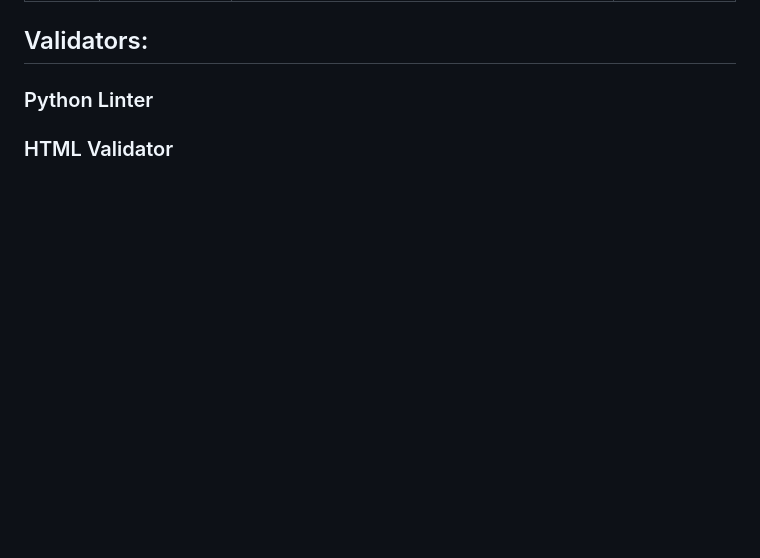
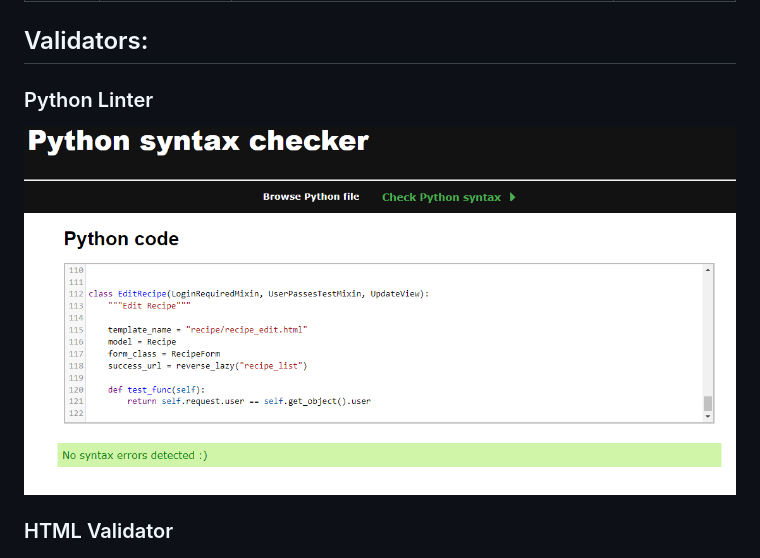
Before and after one commit to PatSvedberg/RecipeRepublic, a Markdown page: README.md, the part around the change printed below. Rendered like a GitHub page; pictures changed too: assets/images/readme_python_valid.PNG (added); blank space fills up the shorter version.

Commit message:
Add pytho validator to reamde

```diff
--- a/README.md
+++ b/README.md
@@ -161,6 +161,7 @@ Created with [coolors.co](https://coolors.co/)
 
 ## Validators:
 ### Python Linter
+![Image of CSS Validator](/assets/images/readme_python_valid.PNG)
 ### HTML Validator
 ![Image of CSS Validator](/assets/images/readme_html_valid.PNG)
 ### CSS Validator
```
Also changed, not shown: other parts of README.md (+1 -0 lines).
